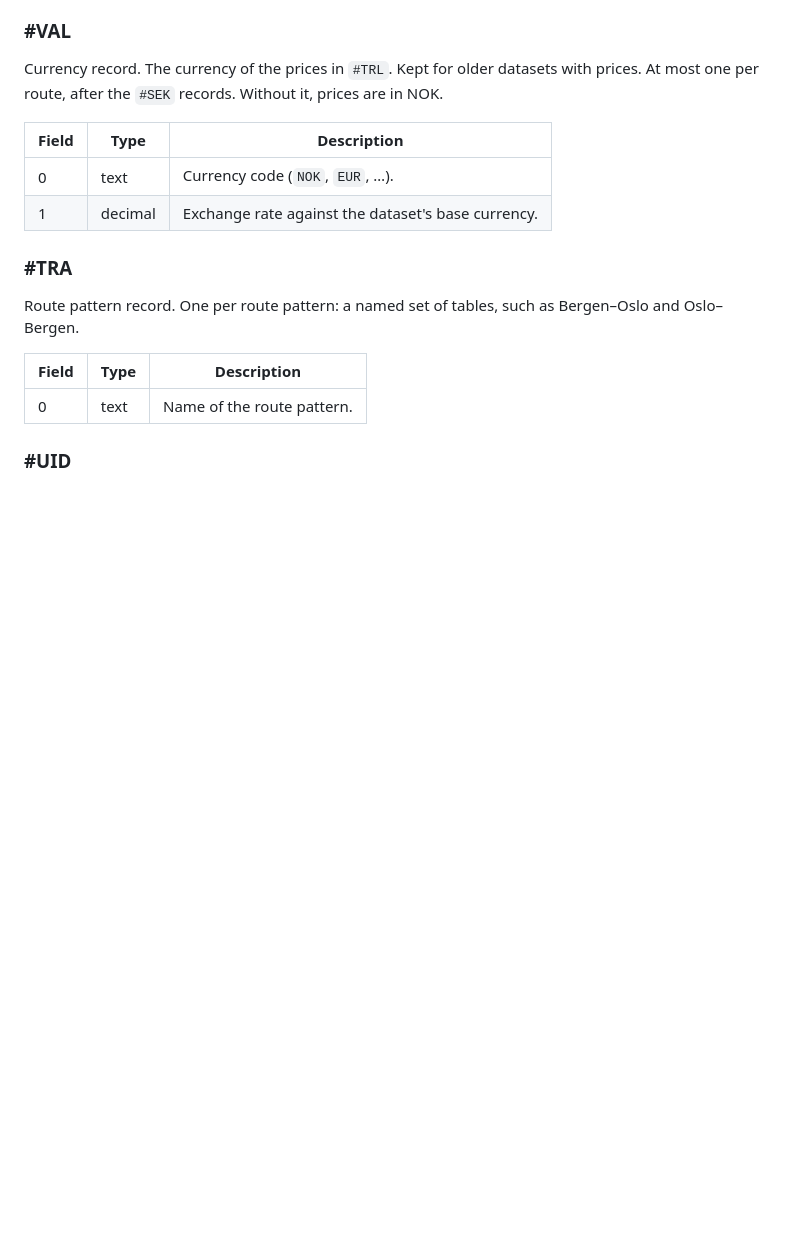
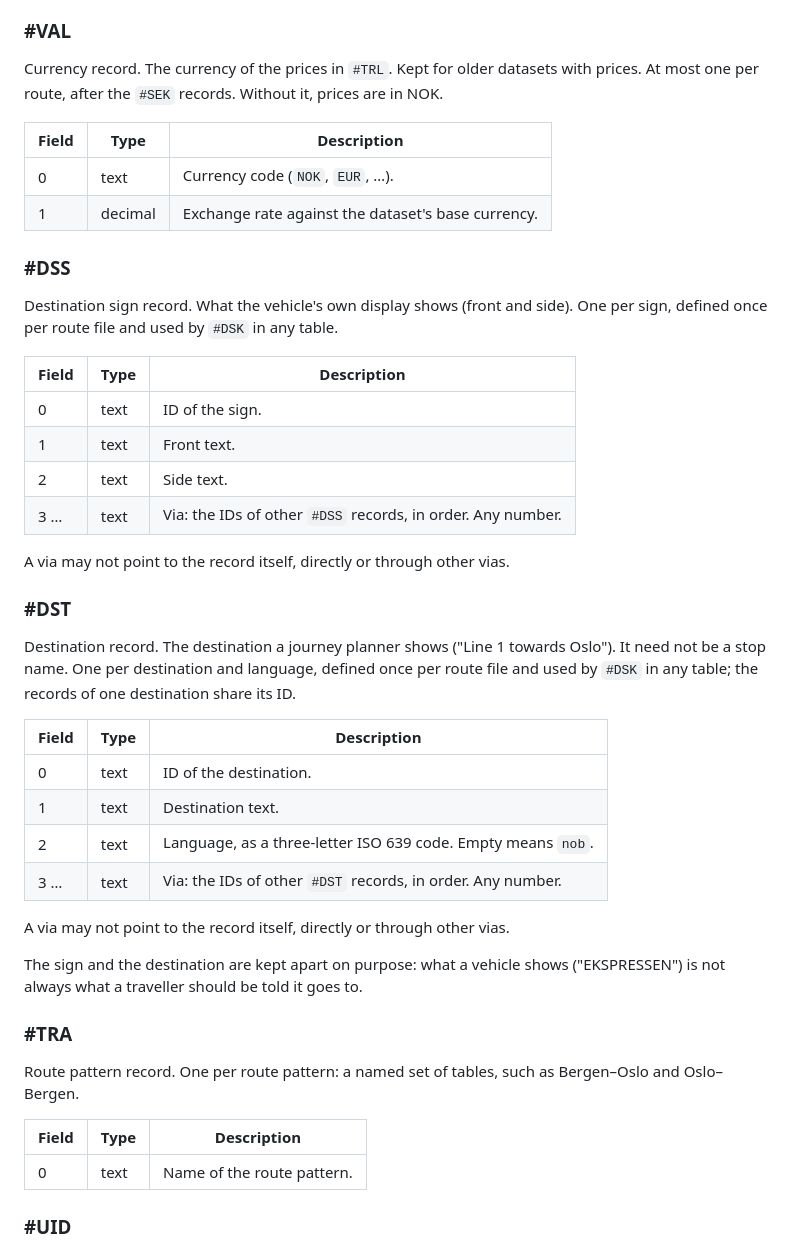
Before and after one commit to johanwzh/nepos, a Markdown page: docs/ern/ern-standard.md, the part around one of its changes. GitHub-like rendering; blank space fills up the shorter version.

Commit message:
ERN standard: destination sign (#DSS), destination (#DST) and destination link (#DSK); record names glossary
Co-Authored-By: Claude Opus 5.5 <noreply@anthropic.com>

```diff
--- a/docs/ern/ern-standard.md
+++ b/docs/ern/ern-standard.md
@@ -123,6 +123,34 @@ Currency record. The currency of the prices in `#TRL`. Kept for older datasets w
 |---|---|---|
 | 0 | text | Currency code (`NOK`, `EUR`, …). |
 | 1 | decimal | Exchange rate against the dataset's base currency. |
+
+### #DSS
+
+Destination sign record. What the vehicle's own display shows (front and side). One per sign, defined once per route file and used by `#DSK` in any table.
+
+| Field | Type | Description |
+|---|---|---|
+| 0 | text | ID of the sign. |
+| 1 | text | Front text. |
+| 2 | text | Side text. |
+| 3 … | text | Via: the IDs of other `#DSS` records, in order. Any number. |
+
+A via may not point to the record itself, directly or through other vias.
+
+### #DST
+
+Destination record. The destination a journey planner shows ("Line 1 towards Oslo"). It need not be a stop name. One per destination and language, defined once per route file and used by `#DSK` in any table; the records of one destination share its ID.
+
+| Field | Type | Description |
+|---|---|---|
+| 0 | text | ID of the destination. |
+| 1 | text | Destination text. |
+| 2 | text | Language, as a three-letter ISO 639 code. Empty means `nob`. |
+| 3 … | text | Via: the IDs of other `#DST` records, in order. Any number. |
+
+A via may not point to the record itself, directly or through other vias.
+
+The sign and the destination are kept apart on purpose: what a vehicle shows ("EKSPRESSEN") is not always what a traveller should be told it goes to.
 
 ### #TRA
 
```
Also changed, not shown: other parts of docs/ern/ern-standard.md (+100 -0 lines).
